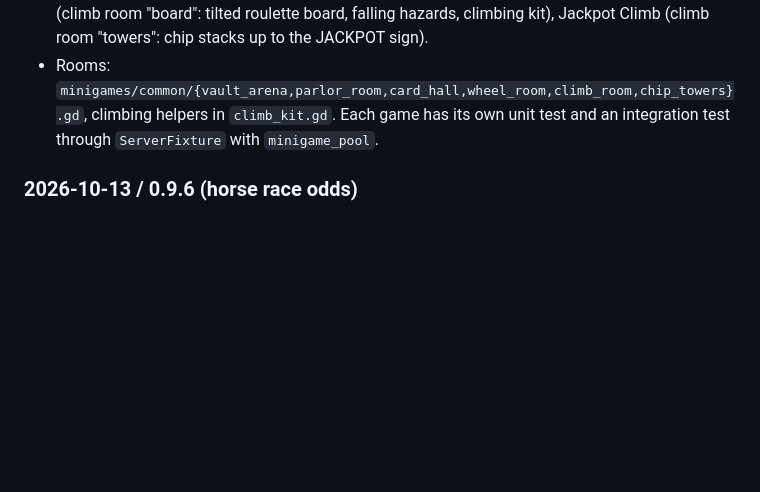
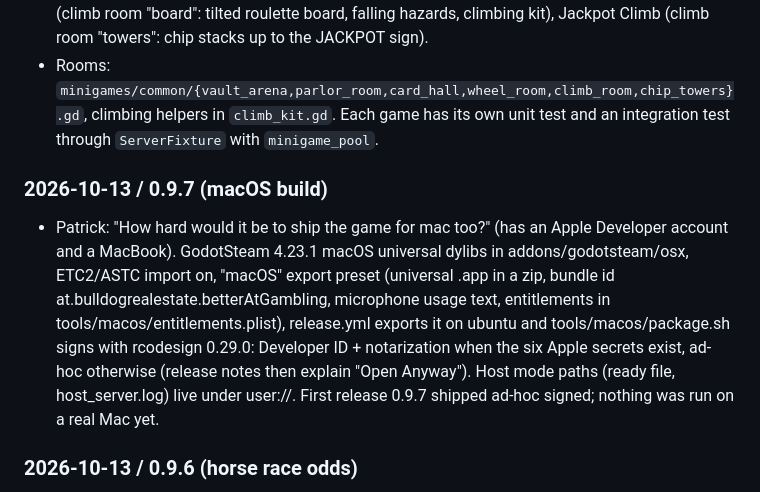
Before and after one commit to patrickcerny/better-at-gambling, a Markdown page: docs/PROGRESS.md, the part around the change. Drawn GitHub-style; blank space fills up the shorter version.

Commit message:
Progress notes for 0.9.7

```diff
--- a/docs/PROGRESS.md
+++ b/docs/PROGRESS.md
@@ -139,6 +139,16 @@
 - Rooms: `minigames/common/{vault_arena,parlor_room,card_hall,wheel_room,climb_room,chip_towers}.gd`,
   climbing helpers in `climb_kit.gd`. Each game has its own unit test and an integration test through
   `ServerFixture` with `minigame_pool`.
+### 2026-10-13 / 0.9.7 (macOS build)
+- Patrick: "How hard would it be to ship the game for mac too?" (has an Apple Developer account and a
+  MacBook). GodotSteam 4.23.1 macOS universal dylibs in addons/godotsteam/osx, ETC2/ASTC import on,
+  "macOS" export preset (universal .app in a zip, bundle id at.bulldogrealestate.betterAtGambling,
+  microphone usage text, entitlements in tools/macos/entitlements.plist), release.yml exports it on
+  ubuntu and tools/macos/package.sh signs with rcodesign 0.29.0: Developer ID + notarization when the
+  six Apple secrets exist, ad-hoc otherwise (release notes then explain "Open Anyway"). Host mode paths
+  (ready file, host_server.log) live under user://. First release 0.9.7 shipped ad-hoc signed; nothing
+  was run on a real Mac yet.
+
 ### 2026-10-13 / 0.9.6 (horse race odds)
 - Patrick: "Horse Race is always favoured to win for you (by a bit, like the other games, but dont
   show it), pays 1:4 (but bit better payout)". The server draws the race seed with a 30% chance to
```
